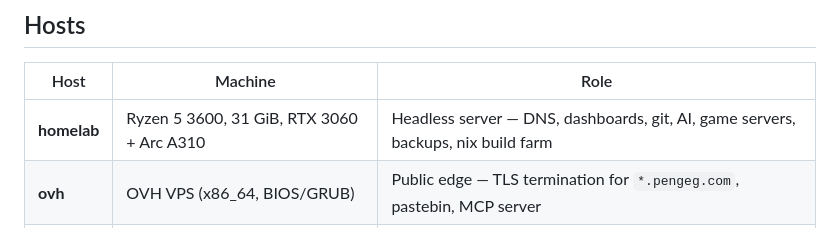
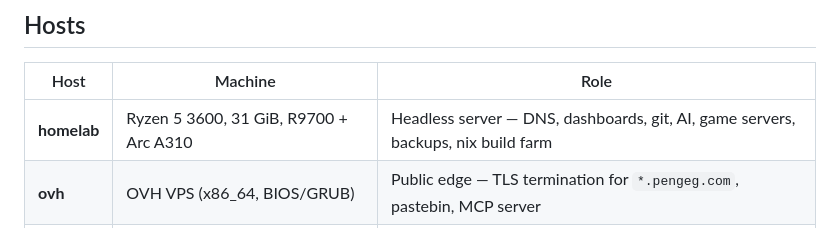
Before and after one commit to gegnep/nixos-prod, a Markdown page: README.md, the part around the change. GitHub-like rendering.

Commit message:
docs: update readme

```diff
--- a/README.md
+++ b/README.md
@@ -7,7 +7,7 @@ NixOS flake config for my homelab and VPS fleet.
 
 | Host | Machine | Role |
 |------|---------|------|
-| **homelab** | Ryzen 5 3600, 31 GiB, RTX 3060 + Arc A310 | Headless server — DNS, dashboards, git, AI, game servers, backups, nix build farm |
+| **homelab** | Ryzen 5 3600, 31 GiB, R9700 + Arc A310 | Headless server — DNS, dashboards, git, AI, game servers, backups, nix build farm |
 | **ovh** | OVH VPS (x86_64, BIOS/GRUB) | Public edge — TLS termination for `*.pengeg.com`, pastebin, MCP server |
 | **oracle** | Oracle Cloud A1 (aarch64, 4 OCPU / 24 GiB) | Mostly idle — Minecraft pending |
 
```
